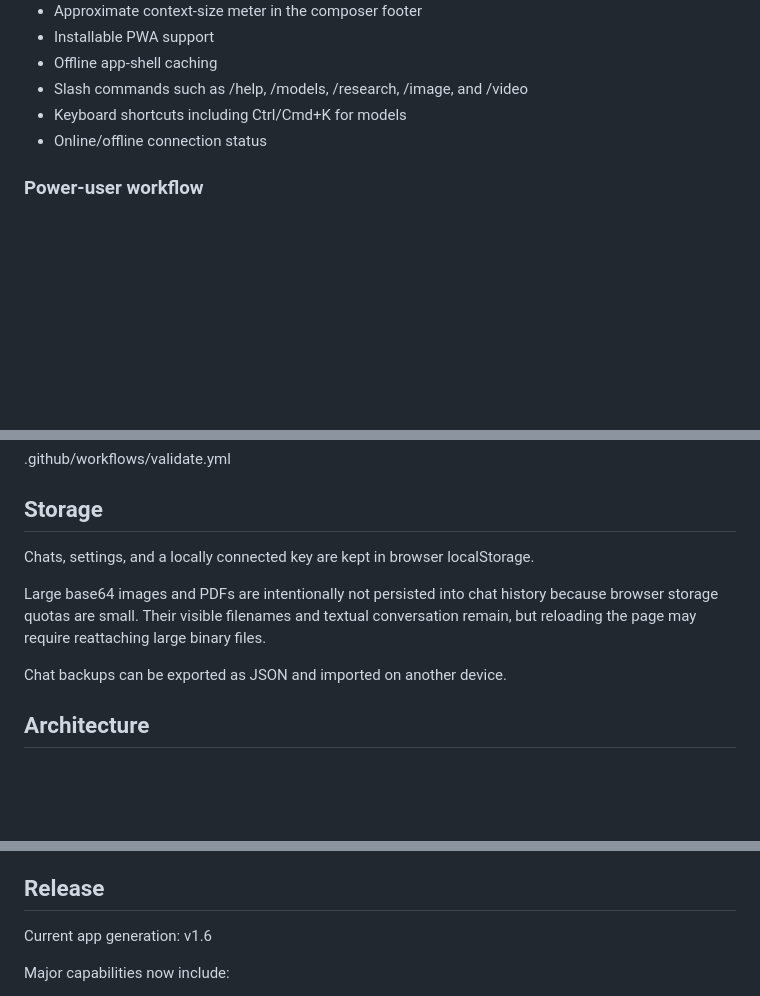
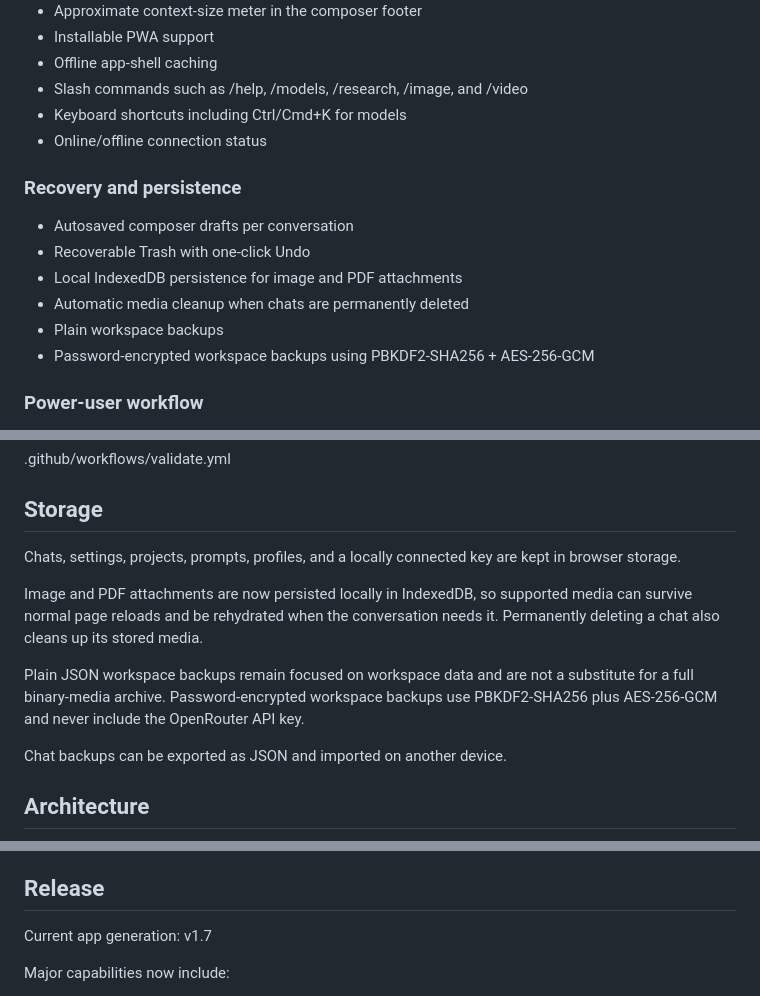
Before and after one commit to kenny32954/nolimit-ai, a Markdown page: README.md, 3 parts joined by grey strips. GitHub-like rendering; blank space fills up the shorter version.

Commit message:
Document v1.7 persistence recovery and encrypted backups

```diff
--- a/README.md
+++ b/README.md
@@ -20,6 +20,14 @@ Everything else in this repository supports the app with documentation and autom
 - Slash commands such as /help, /models, /research, /image, and /video
 - Keyboard shortcuts including Ctrl/Cmd+K for models
 - Online/offline connection status
+
+### Recovery and persistence
+- Autosaved composer drafts per conversation
+- Recoverable Trash with one-click Undo
+- Local IndexedDB persistence for image and PDF attachments
+- Automatic media cleanup when chats are permanently deleted
+- Plain workspace backups
+- Password-encrypted workspace backups using PBKDF2-SHA256 + AES-256-GCM
 
 ### Power-user workflow
 - Autosaved per-chat drafts
@@ -204,9 +212,11 @@ Workflow:
 
 ## Storage
 
-Chats, settings, and a locally connected key are kept in browser localStorage.
+Chats, settings, projects, prompts, profiles, and a locally connected key are kept in browser storage.
 
-Large base64 images and PDFs are intentionally not persisted into chat history because browser storage quotas are small. Their visible filenames and textual conversation remain, but reloading the page may require reattaching large binary files.
+Image and PDF attachments are now persisted locally in IndexedDB, so supported media can survive normal page reloads and be rehydrated when the conversation needs it. Permanently deleting a chat also cleans up its stored media.
+
+Plain JSON workspace backups remain focused on workspace data and are not a substitute for a full binary-media archive. Password-encrypted workspace backups use PBKDF2-SHA256 plus AES-256-GCM and never include the OpenRouter API key.
 
 Chat backups can be exported as JSON and imported on another device.
 
@@ -227,7 +237,7 @@ Actual usage is still subject to:
 
 ## Release
 
-Current app generation: v1.6
+Current app generation: v1.7
 
 Major capabilities now include:
 - phone + PC UI
```
